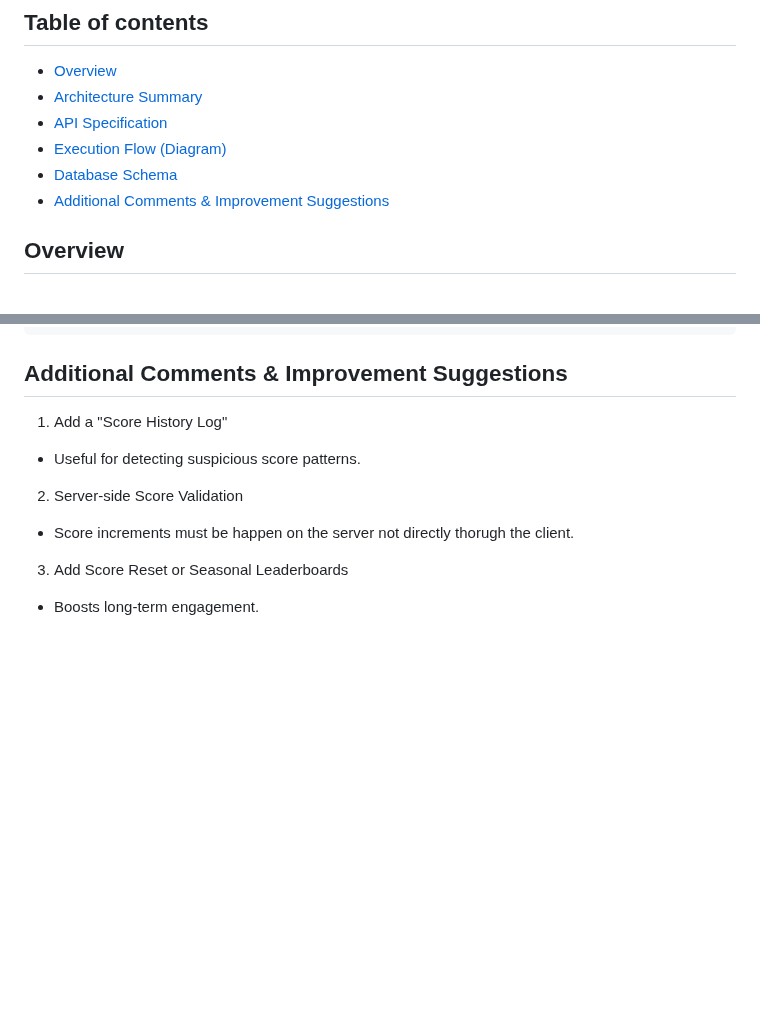
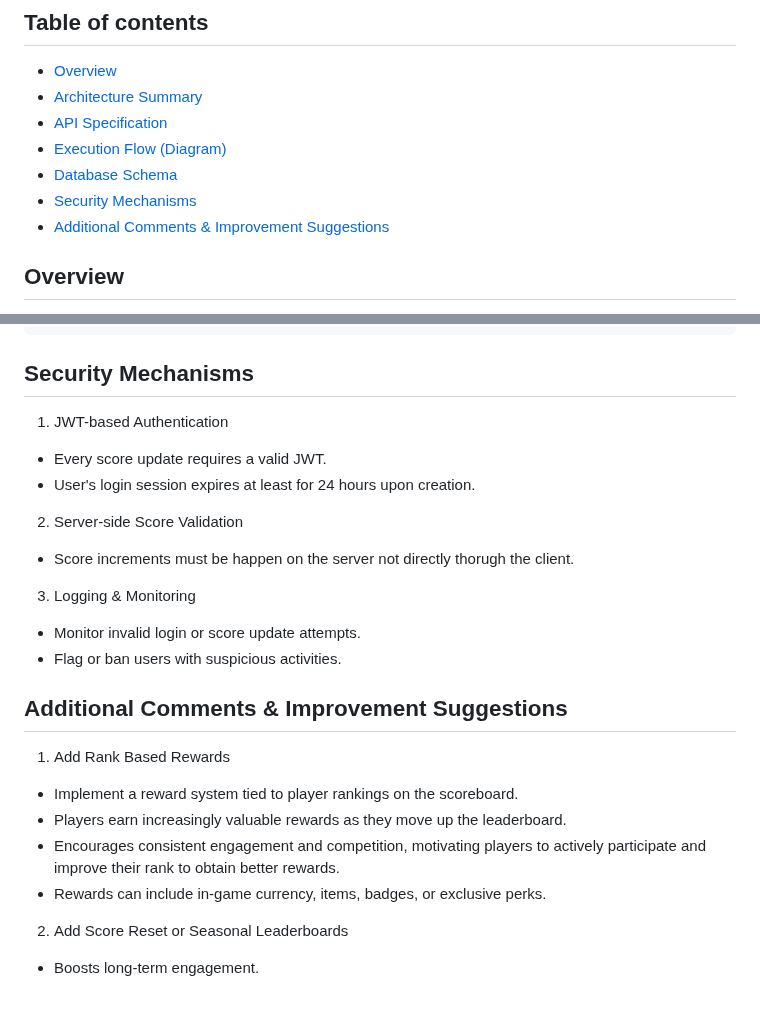
Before and after one commit to andrewmoquia/simple-scoreboard-server, a Markdown page: README.md, 2 parts joined by grey strips. GitHub-like rendering; blank space fills up the shorter version.

Commit message:
feat: update readme

````diff
--- a/README.md
+++ b/README.md
@@ -8,6 +8,7 @@ For this challenge, a specification is needed to create for a software module on
 * [API Specification](#api-specification)
 * [Execution Flow (Diagram)](#execution-flow-diagram)
 * [Database Schema](#database-schema)
+* [Security Mechanisms](#security-mechanisms)
 * [Additional Comments & Improvement Suggestions](#additional-comments--improvement-suggestions)
 
 ## Overview
@@ -134,10 +135,21 @@ This module handles live score updating, score storage, and real-time scoreboard
 }
 ```
 
-## Additional Comments & Improvement Suggestions
-1. Add a "Score History Log"
-- Useful for detecting suspicious score patterns.
+## Security Mechanisms
+1. JWT-based Authentication
+- Every score update requires a valid JWT.
+- User's login session expires at least for 24 hours upon creation.
 2. Server-side Score Validation
 - Score increments must be happen on the server not directly thorugh the client.
-3. Add Score Reset or Seasonal Leaderboards
+3. Logging & Monitoring
+- Monitor invalid login or score update attempts.
+- Flag or ban users with suspicious activities.
+
+## Additional Comments & Improvement Suggestions
+1. Add Rank Based Rewards
+- Implement a reward system tied to player rankings on the scoreboard.
+- Players earn increasingly valuable rewards as they move up the leaderboard.
+- Encourages consistent engagement and competition, motivating players to actively participate and improve their rank to obtain better rewards.
+- Rewards can include in-game currency, items, badges, or exclusive perks.
+2. Add Score Reset or Seasonal Leaderboards
 - Boosts long-term engagement.
````
